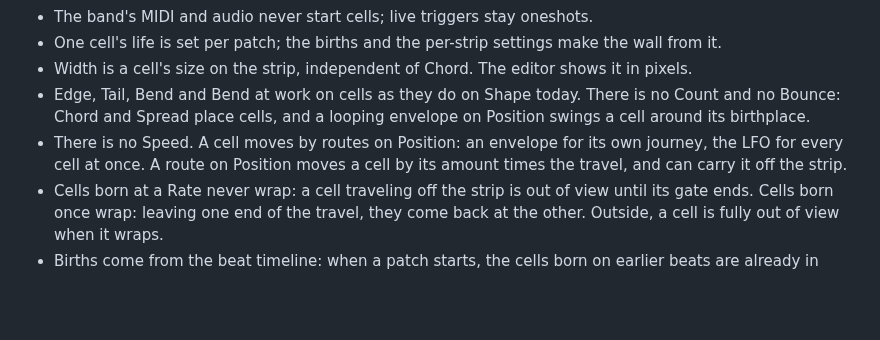
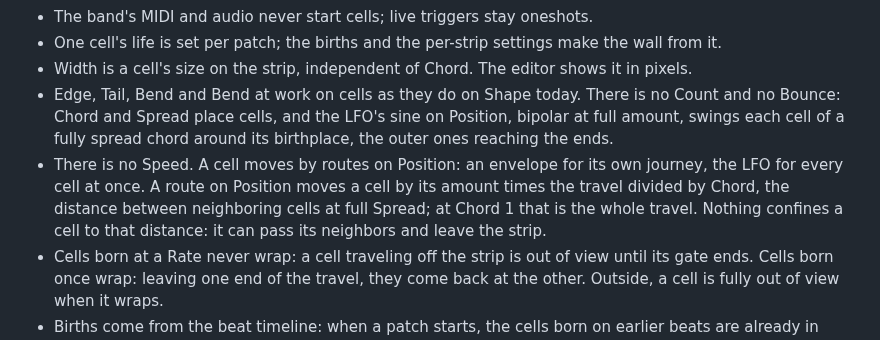
Before and after one commit to knorrli/Aurora, a Markdown page: docs/design.md, the part around the change. Drawn GitHub-style; blank space fills up the shorter version.

```diff
--- a/docs/design.md
+++ b/docs/design.md
@@ -38,8 +38,8 @@
 - The band's MIDI and audio never start cells; live triggers stay oneshots.
 - One cell's life is set per patch; the births and the per-strip settings make the wall from it.
 - Width is a cell's size on the strip, independent of Chord. The editor shows it in pixels.
-- Edge, Tail, Bend and Bend at work on cells as they do on Shape today. There is no Count and no Bounce: Chord and Spread place cells, and a looping envelope on Position swings a cell around its birthplace.
-- There is no Speed. A cell moves by routes on Position: an envelope for its own journey, the LFO for every cell at once. A route on Position moves a cell by its amount times the travel, and can carry it off the strip.
+- Edge, Tail, Bend and Bend at work on cells as they do on Shape today. There is no Count and no Bounce: Chord and Spread place cells, and the LFO's sine on Position, bipolar at full amount, swings each cell of a fully spread chord around its birthplace, the outer ones reaching the ends.
+- There is no Speed. A cell moves by routes on Position: an envelope for its own journey, the LFO for every cell at once. A route on Position moves a cell by its amount times the travel divided by Chord, the distance between neighboring cells at full Spread; at Chord 1 that is the whole travel. Nothing confines a cell to that distance: it can pass its neighbors and leave the strip.
 - Cells born at a Rate never wrap: a cell traveling off the strip is out of view until its gate ends. Cells born once wrap: leaving one end of the travel, they come back at the other. Outside, a cell is fully out of view when it wraps.
 - Births come from the beat timeline: when a patch starts, the cells born on earlier beats are already in flight. Held and random values come from the birth's number.
 - The plainest cell has no envelope routed. Still bars are a chord born once that stays. Moving bars are cells born at one end at Rate, carried across by an envelope on Position; the bars on the strip at once are how long each stays in view divided by Rate. Gliding bars are a chord born once, moved by the LFO's falling wave on Position at full amount.
```
Also changed, not shown: TODO.md (+0 -1 lines), docs/cells-reasoning.md (+6 -0 lines).
